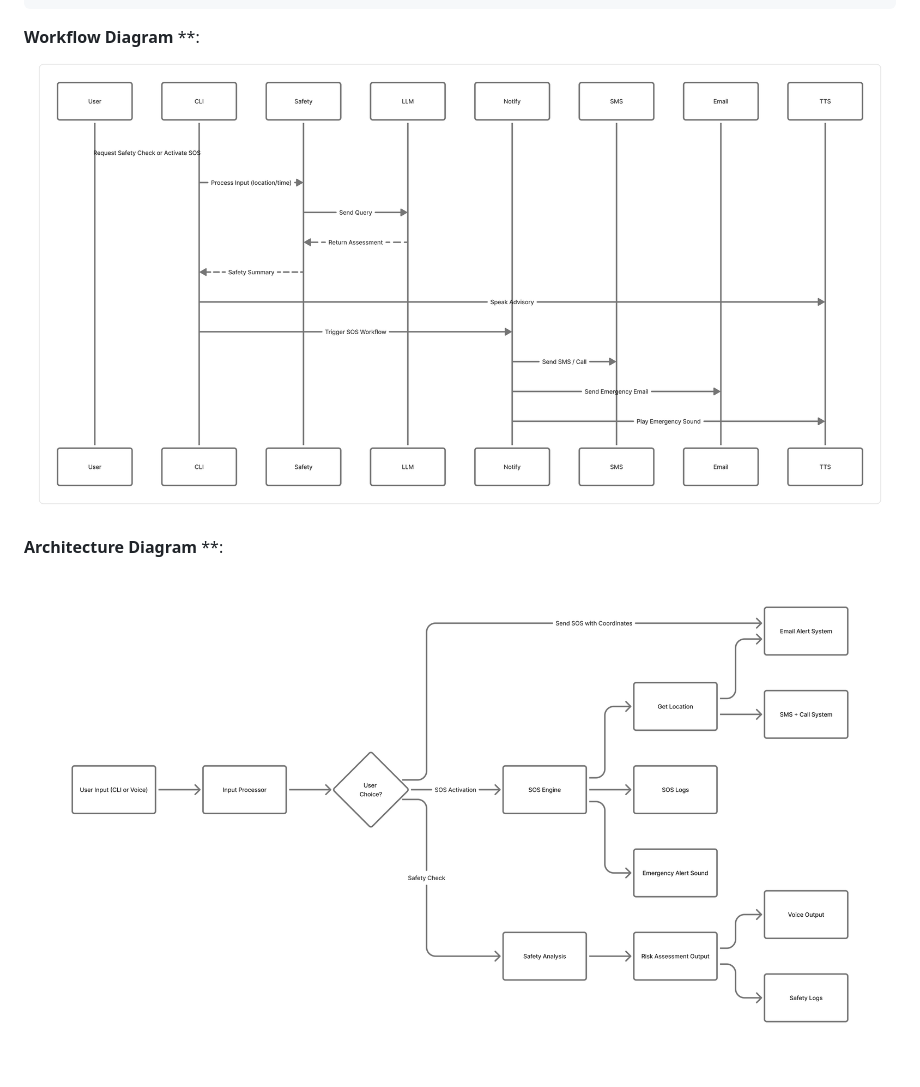
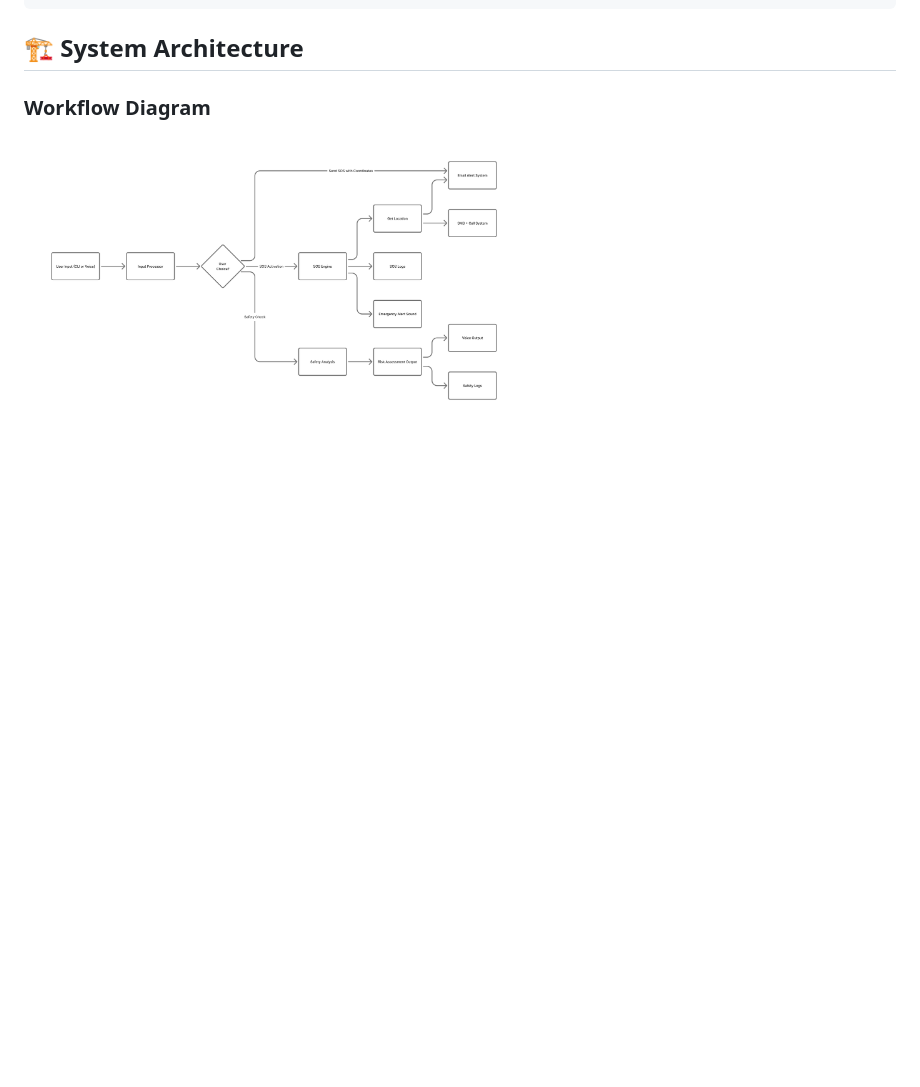
Before and after one commit to rajanimaurya/SheShield-Predictive-Women-Safety-LLM-Location-Intelligence, a Markdown page: README.md, the part around the change printed below. GitHub-like rendering; blank space fills up the shorter version.

````diff
--- a/README.md
+++ b/README.md
@@ -77,9 +77,8 @@ SheShield/
 └─ README.md
 ```
 
-**Workflow Diagram** **:
-![Workflow Diagram](https://github.com/rajanimaurya/SheShield-Predictive-Women-Safety-LLM-Location-Intelligence/blob/main/images/SheShield%20Sequence%20Diagram.png?raw=true)
+## 🏗️ System Architecture
 
-**Architecture Diagram** **:
-![Architecture Diagram](https://github.com/rajanimaurya/SheShield-Predictive-Women-Safety-LLM-Location-Intelligence/blob/main/images/SheShield%20Flowchart%20Clean.png?raw=true)
+### Workflow Diagram
+<img src="https://github.com/rajanimaurya/SheShield-Predictive-Women-Safety-LLM-Location-Intelligence/blob/main/images/SheShield%20Flowchart%20Clean.png?raw=true" width="500">
 
````
Also changed, not shown: other parts of README.md (+14 -20 lines).
